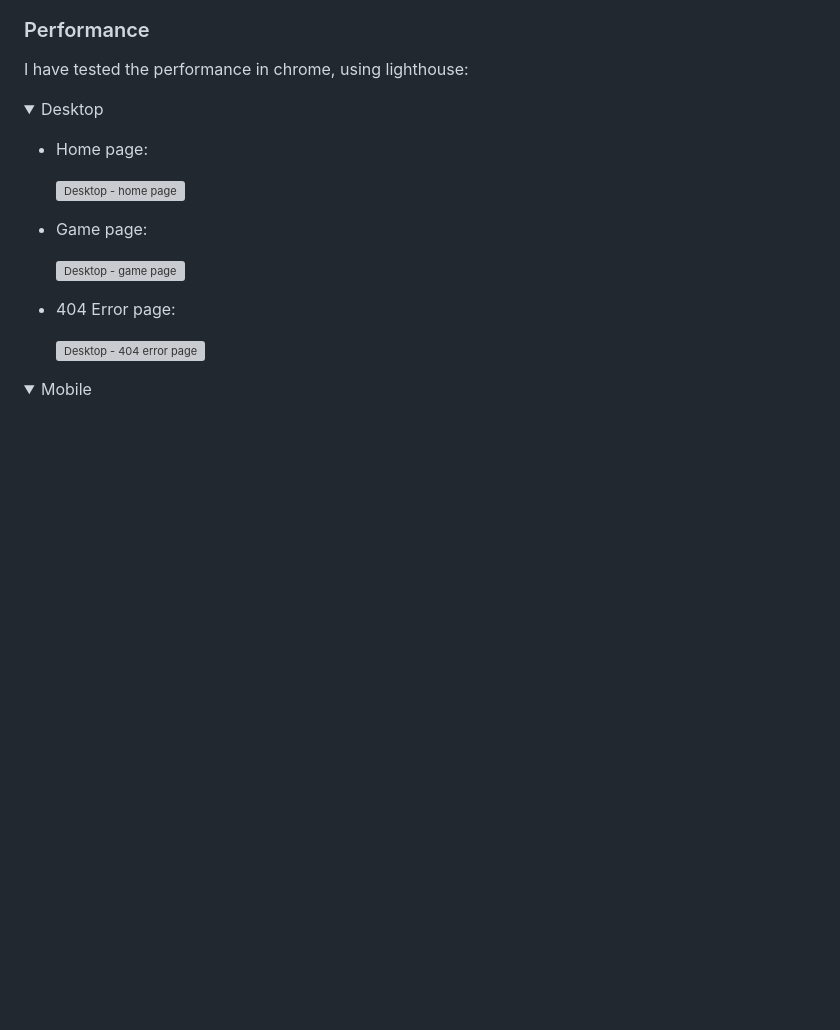
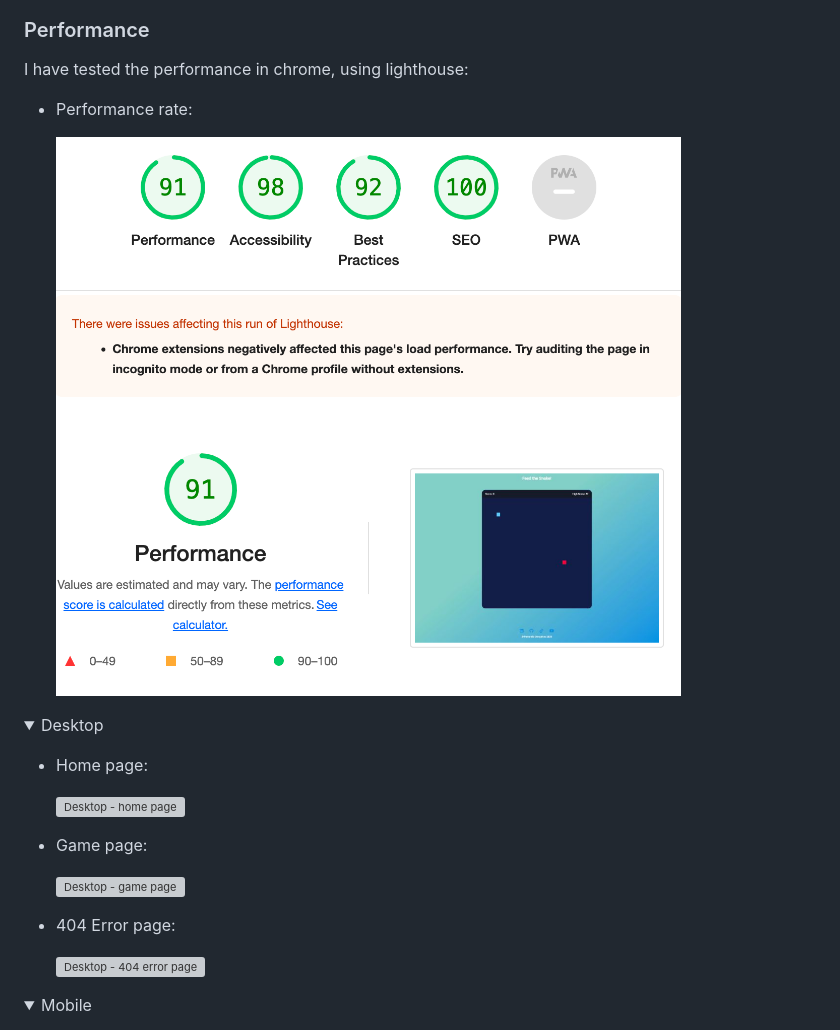
Before and after one commit to Goncalves95/snake_game, a Markdown page: README.md, the part around the change. Rendered like a GitHub page; folded sections open; blank space fills up the shorter version; grey boxes are pictures that could not be loaded.

Commit message:
Add a performance rate image

```diff
--- a/README.md
+++ b/README.md
@@ -200,6 +200,10 @@ To test my game I have opened it on different devices, to see if it was working
 
 I have tested the performance in chrome, using lighthouse:
 
+- Performance rate:
+
+   ![Performance](assets/media/web_performance.png)
+
 <details>
   <summary> Desktop </summary>
 
```
